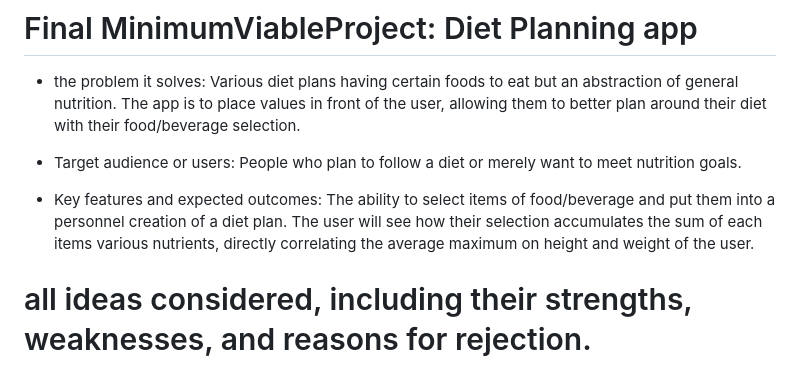
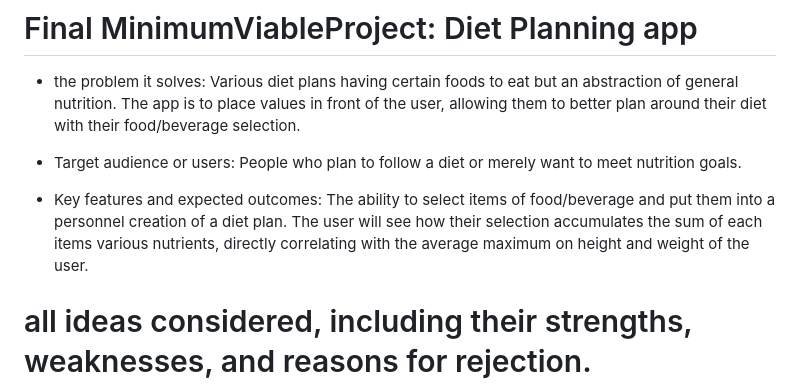
Before and after one commit to Ethan-of-Aussie/Project-Portfolio, a Markdown page: Team_Formation_and_Idea_Development.md, the part around the change. Rendered like a GitHub page.

Commit message:
Fix grammar in diet plan feature description
Corrected grammatical error in nutrient correlation description.

```diff
--- a/Team_Formation_and_Idea_Development.md
+++ b/Team_Formation_and_Idea_Development.md
@@ -115,7 +115,7 @@ People who plan to follow a diet or merely want to meet nutrition goals.
 
 - Key features and expected outcomes:
 The ability to select items of food/beverage and put them into a personnel creation of a diet plan.
-The user will see how their selection accumulates the sum of each items various nutrients, directly correlating the average maximum on height and weight of the user.
+The user will see how their selection accumulates the sum of each items various nutrients, directly correlating with the average maximum on height and weight of the user.
 
 # all ideas considered, including their strengths, weaknesses, and reasons for rejection.
 
```
